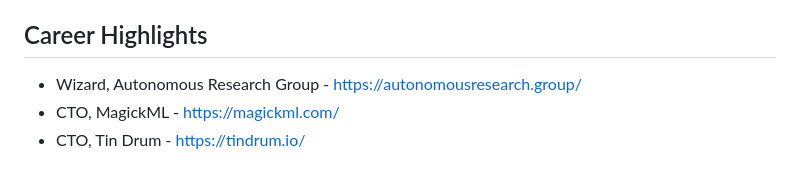
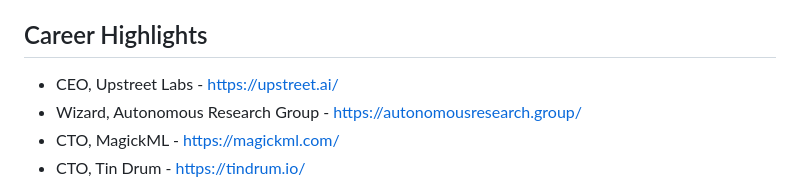
Before and after one commit to lalalune/website, a Markdown page: README.md, the part around the change. Rendered like a GitHub page.

```diff
--- a/README.md
+++ b/README.md
@@ -11,7 +11,7 @@ Full-stack engineer, entrepreneur and product designer with a passion for buildi
 - Email: autonomousresearcher@gmail.com
 
 ## Career Highlights
-
+- CEO, Upstreet Labs - https://upstreet.ai/
 - Wizard, Autonomous Research Group - https://autonomousresearch.group/
 - CTO, MagickML - https://magickml.com/
 - CTO, Tin Drum - https://tindrum.io/
```
